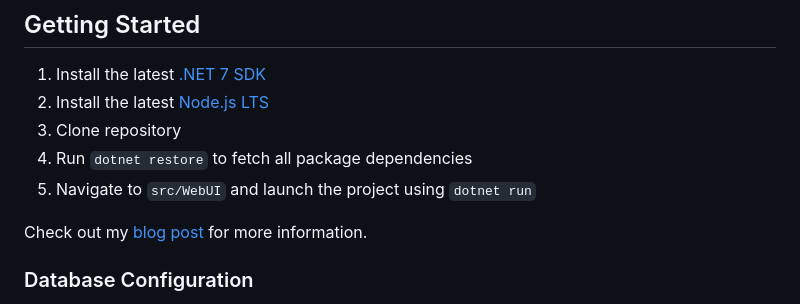
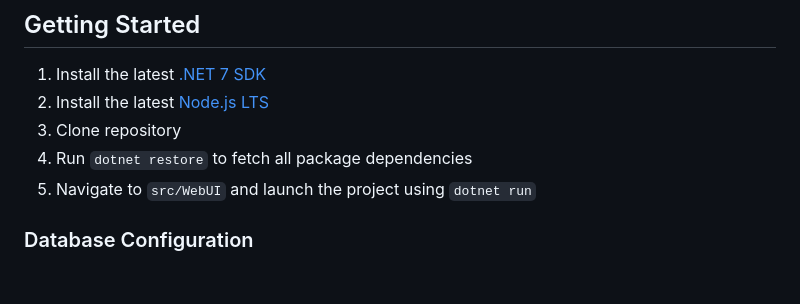
Before and after one commit to mohitGAME/ShopBridge, a Markdown page: README.md, the part around the change. Drawn GitHub-style; blank space fills up the shorter version.

Commit message:
-- readme changes

```diff
--- a/README.md
+++ b/README.md
@@ -18,7 +18,6 @@ An e-commerce application.
 5. Run `dotnet restore` to fetch all package dependencies
 6. Navigate to `src/WebUI` and launch the project using `dotnet run`
 
-Check out my [blog post](https://jasontaylor.dev/clean-architecture-getting-started/) for more information.
 
 ### Database Configuration
 
```
